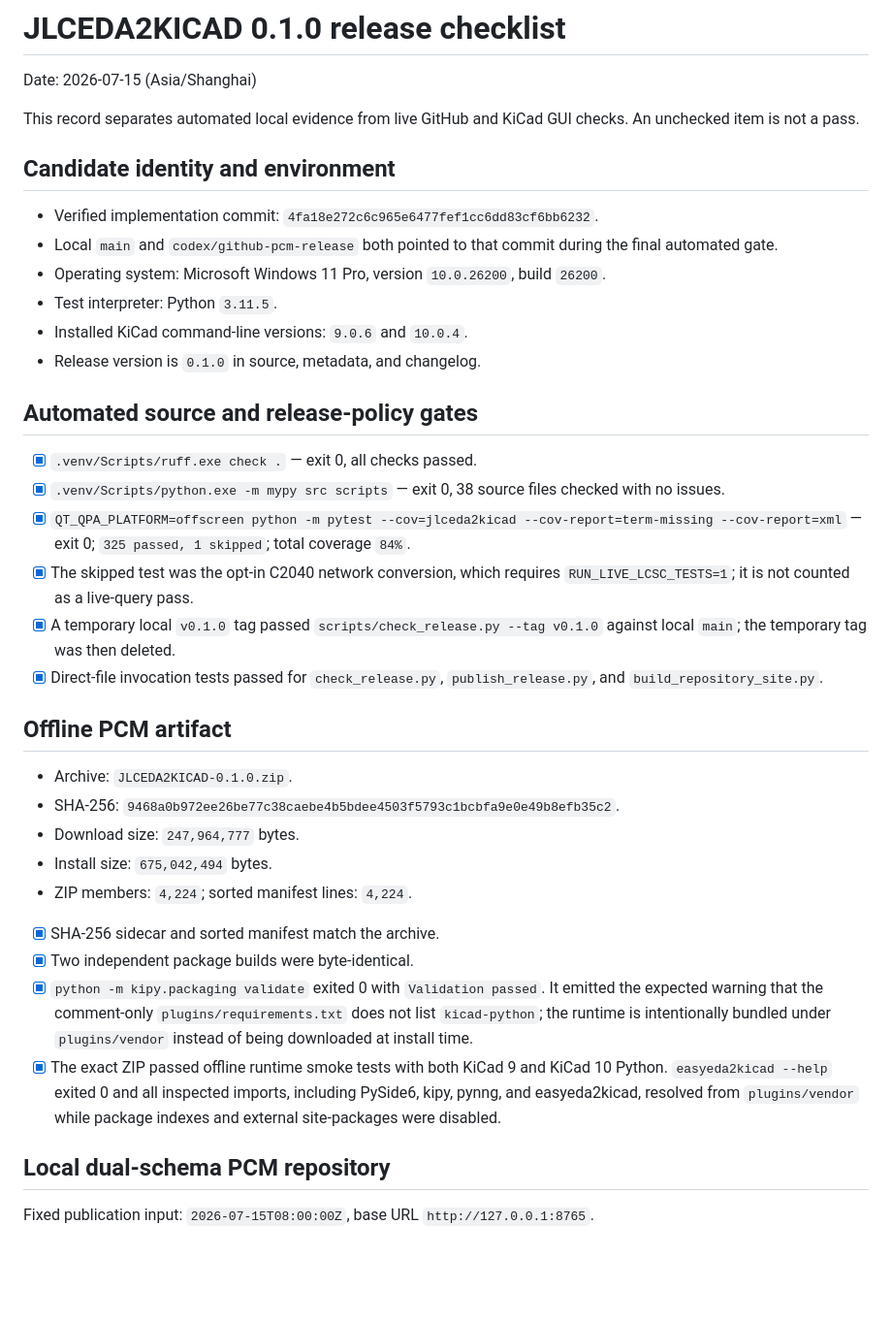
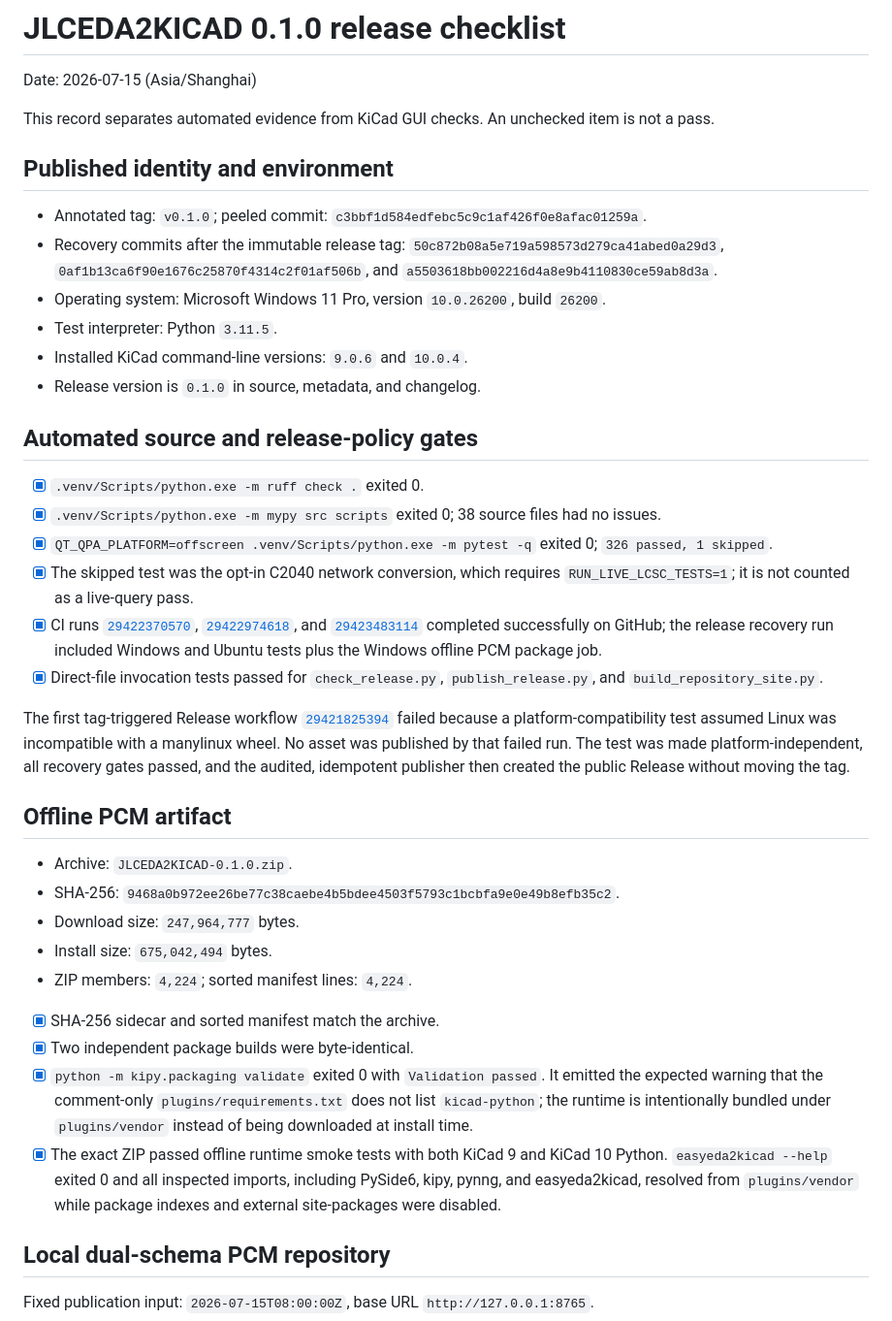
Before and after one commit to HKRPT/JLCEDA2KICAD, a Markdown page: docs/releases/0.1.0-release-checklist.md, the part around one of its changes. Shown at 97% size. Drawn GitHub-style; blank space fills up the shorter version.

```diff
--- a/docs/releases/0.1.0-release-checklist.md
+++ b/docs/releases/0.1.0-release-checklist.md
@@ -2,33 +2,48 @@
 
 Date: 2026-07-15 (Asia/Shanghai)
 
-This record separates automated local evidence from live GitHub and KiCad GUI
-checks. An unchecked item is not a pass.
+This record separates automated evidence from KiCad GUI checks. An unchecked
+item is not a pass.
 
-## Candidate identity and environment
+## Published identity and environment
 
-- Verified implementation commit: `4fa18e272c6c965e6477fef1cc6dd83cf6bb6232`.
-- Local `main` and `codex/github-pcm-release` both pointed to that commit during
-  the final automated gate.
-- Operating system: Microsoft Windows 11 Pro, version `10.0.26200`, build `26200`.
+- Annotated tag: `v0.1.0`; peeled commit:
+  `c3bbf1d584edfebc5c9c1af426f0e8afac01259a`.
+- Recovery commits after the immutable release tag:
+  `50c872b08a5e719a598573d279ca41abed0a29d3`,
+  `0af1b13ca6f90e1676c25870f4314c2f01af506b`, and
+  `a5503618bb002216d4a8e9b4110830ce59ab8d3a`.
+- Operating system: Microsoft Windows 11 Pro, version `10.0.26200`, build
+  `26200`.
 - Test interpreter: Python `3.11.5`.
 - Installed KiCad command-line versions: `9.0.6` and `10.0.4`.
 - Release version is `0.1.0` in source, metadata, and changelog.
 
 ## Automated source and release-policy gates
 
-- [x] `.venv/Scripts/ruff.exe check .` — exit 0, all checks passed.
-- [x] `.venv/Scripts/python.exe -m mypy src scripts` — exit 0, 38 source files
-  checked with no issues.
-- [x] `QT_QPA_PLATFORM=offscreen python -m pytest --cov=jlceda2kicad
-  --cov-report=term-missing --cov-report=xml` — exit 0; `325 passed, 1 skipped`;
-  total coverage `84%`.
+- [x] `.venv/Scripts/python.exe -m ruff check .` exited 0.
+- [x] `.venv/Scripts/python.exe -m mypy src scripts` exited 0; 38 source files
+  had no issues.
+- [x] `QT_QPA_PLATFORM=offscreen .venv/Scripts/python.exe -m pytest -q`
+  exited 0; `326 passed, 1 skipped`.
 - [x] The skipped test was the opt-in C2040 network conversion, which requires
   `RUN_LIVE_LCSC_TESTS=1`; it is not counted as a live-query pass.
-- [x] A temporary local `v0.1.0` tag passed `scripts/check_release.py --tag
-  v0.1.0` against local `main`; the temporary tag was then deleted.
+- [x] CI runs
+  [`29422370570`](https://github.com/HKRPT/JLCEDA2KICAD/actions/runs/29422370570),
+  [`29422974618`](https://github.com/HKRPT/JLCEDA2KICAD/actions/runs/29422974618),
+  and
+  [`29423483114`](https://github.com/HKRPT/JLCEDA2KICAD/actions/runs/29423483114)
+  completed successfully on GitHub; the release recovery run included Windows
+  and Ubuntu tests plus the Windows offline PCM package job.
 - [x] Direct-file invocation tests passed for `check_release.py`,
   `publish_release.py`, and `build_repository_site.py`.
+
+The first tag-triggered Release workflow
+[`29421825394`](https://github.com/HKRPT/JLCEDA2KICAD/actions/runs/29421825394)
+failed because a platform-compatibility test assumed Linux was incompatible
+with a manylinux wheel. No asset was published by that failed run. The test was
+made platform-independent, all recovery gates passed, and the audited,
+idempotent publisher then created the public Release without moving the tag.
 
 ## Offline PCM artifact
 
@@ -40,13 +55,15 @@ checks. An unchecked item is not a pass.
 - [x] SHA-256 sidecar and sorted manifest match the archive.
 - [x] Two independent package builds were byte-identical.
 - [x] `python -m kipy.packaging validate` exited 0 with `Validation passed`.
-  It emitted the expected warning that the comment-only `plugins/requirements.txt`
-  does not list `kicad-python`; the runtime is intentionally bundled under
-  `plugins/vendor` instead of being downloaded at install time.
+  It emitted the expected warning that the comment-only
+  `plugins/requirements.txt` does not list `kicad-python`; the runtime is
+  intentionally bundled under `plugins/vendor` instead of being downloaded at
+  install time.
 - [x] The exact ZIP passed offline runtime smoke tests with both KiCad 9 and
   KiCad 10 Python. `easyeda2kicad --help` exited 0 and all inspected imports,
   including PySide6, kipy, pynng, and easyeda2kicad, resolved from
-  `plugins/vendor` while package indexes and external site-packages were disabled.
+  `plugins/vendor` while package indexes and external site-packages were
+  disabled.
 
 ## Local dual-schema PCM repository
 
```
Also changed, not shown: other parts of docs/releases/0.1.0-release-checklist.md (+39 -17 lines).
